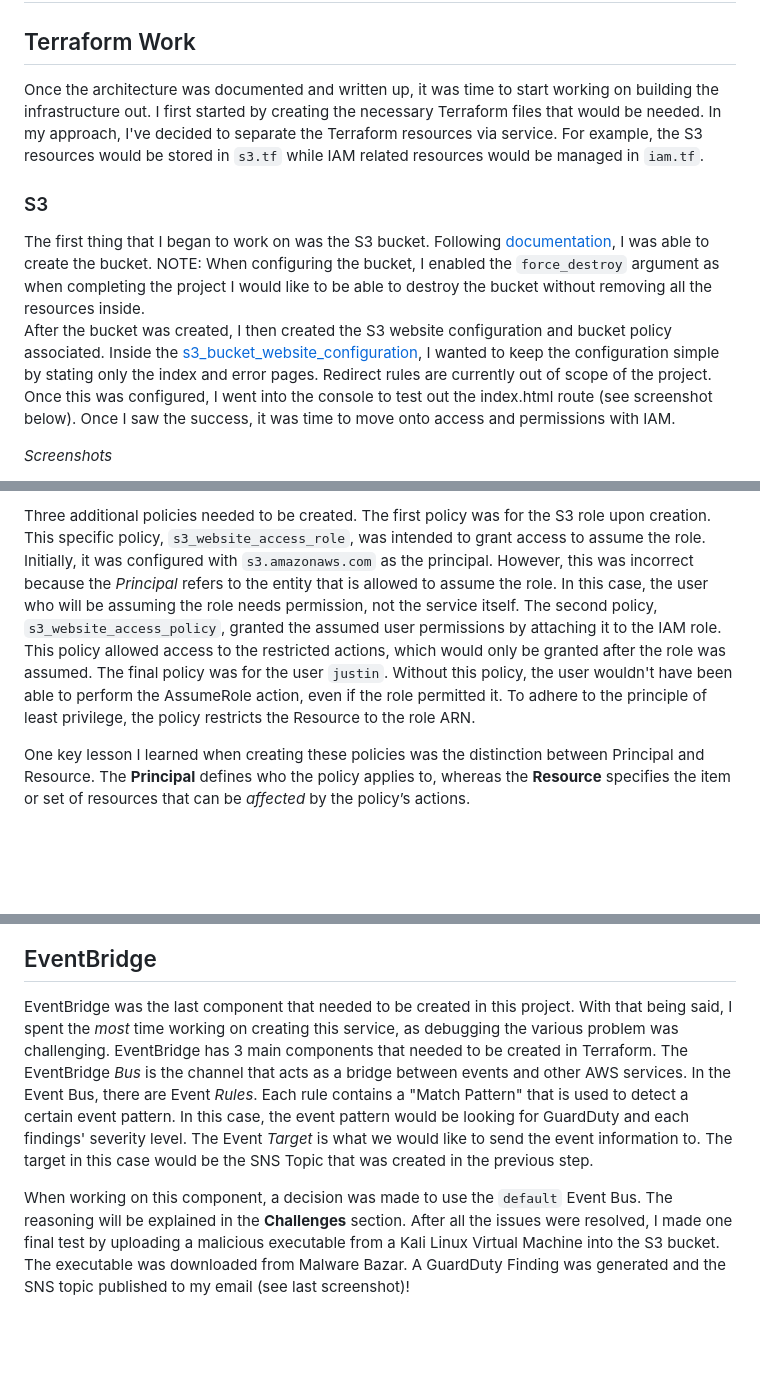
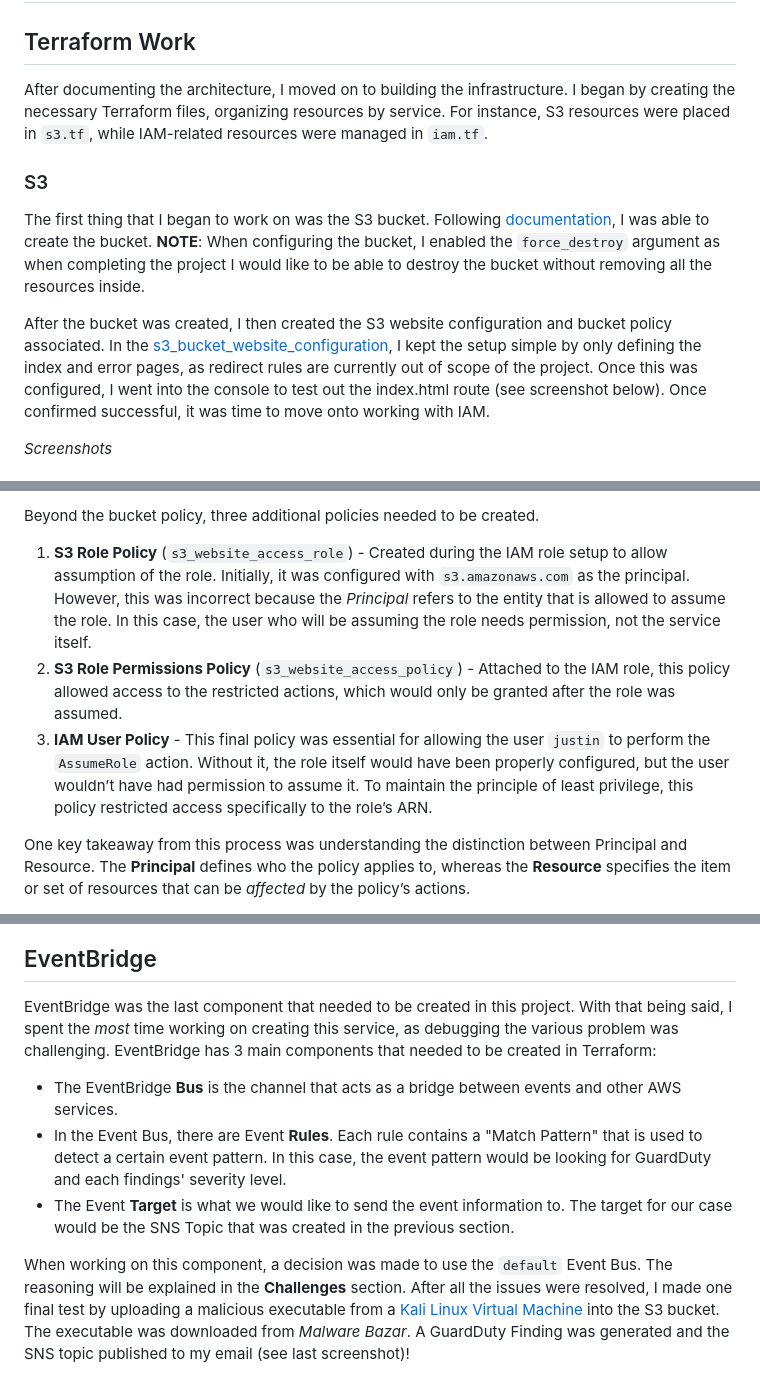
Before and after one commit to jcng75/s5, a Markdown page: docs/report/index.md, 3 parts joined by grey strips. Rendered like a GitHub page; blank space fills up the shorter version.

```diff
--- a/docs/report/index.md
+++ b/docs/report/index.md
@@ -7,13 +7,13 @@
 # Process Documentation
 
 ## Terraform Work
-Once the architecture was documented and written up, it was time to start working on building the infrastructure out.  I first started by creating the necessary Terraform files that would be needed.  In my approach, I've decided to separate the Terraform resources via service.  For example, the S3 resources would be stored in `s3.tf` while IAM related resources would be managed in `iam.tf`.
-
+After documenting the architecture, I moved on to building the infrastructure. I began by creating the necessary Terraform files, organizing resources by service. For instance, S3 resources were placed in `s3.tf`, while IAM-related resources were managed in `iam.tf`.
 
 
 ### S3
-The first thing that I began to work on was the S3 bucket.  Following [documentation](https://registry.terraform.io/providers/hashicorp/aws/latest/docs/resources/s3_bucket), I was able to create the bucket.  NOTE: When configuring the bucket, I enabled the `force_destroy` argument as when completing the project I would like to be able to destroy the bucket without removing all the resources inside.
-After the bucket was created, I then created the S3 website configuration and bucket policy associated.  Inside the [s3_bucket_website_configuration](https://registry.terraform.io/providers/hashicorp/aws/latest/docs/resources/s3_bucket_website_configuration#with-routing_rules-configured), I wanted to keep the configuration simple by stating only the index and error pages.  Redirect rules are currently out of scope of the project.  Once this was configured, I went into the console to test out the index.html route (see screenshot below).  Once I saw the success, it was time to move onto access and permissions with IAM.
+The first thing that I began to work on was the S3 bucket.  Following [documentation](https://registry.terraform.io/providers/hashicorp/aws/latest/docs/resources/s3_bucket), I was able to create the bucket.  **NOTE**: When configuring the bucket, I enabled the `force_destroy` argument as when completing the project I would like to be able to destroy the bucket without removing all the resources inside.
+
+After the bucket was created, I then created the S3 website configuration and bucket policy associated.  In the [s3_bucket_website_configuration](https://registry.terraform.io/providers/hashicorp/aws/latest/docs/resources/s3_bucket_website_configuration#with-routing_rules-configured), I kept the setup simple by only defining the index and error pages, as redirect rules are currently out of scope of the project.  Once this was configured, I went into the console to test out the index.html route (see screenshot below).  Once confirmed successful, it was time to move onto working with IAM.
 
 *Screenshots*
 
@@ -123,5 +131,8 @@ At this stage of the project, I gained a clear understanding of how the policies
 
-Three additional policies needed to be created. The first policy was for the S3 role upon creation. This specific policy, `s3_website_access_role`, was intended to grant access to assume the role. Initially, it was configured with `s3.amazonaws.com` as the principal. However, this was incorrect because the *Principal* refers to the entity that is allowed to assume the role. In this case, the user who will be assuming the role needs permission, not the service itself. The second policy, `s3_website_access_policy`, granted the assumed user permissions by attaching it to the IAM role. This policy allowed access to the restricted actions, which would only be granted after the role was assumed. The final policy was for the user `justin`. Without this policy, the user wouldn't have been able to perform the AssumeRole action, even if the role permitted it. To adhere to the principle of least privilege, the policy restricts the Resource to the role ARN.
+Beyond the bucket policy, three additional policies needed to be created.
+1. **S3 Role Policy** (`s3_website_access_role`) - Created during the IAM role setup to allow assumption of the role. Initially, it was configured with `s3.amazonaws.com` as the principal. However, this was incorrect because the *Principal* refers to the entity that is allowed to assume the role. In this case, the user who will be assuming the role needs permission, not the service itself.
+2. **S3 Role Permissions Policy** (`s3_website_access_policy`) - Attached to the IAM role, this policy allowed access to the restricted actions, which would only be granted after the role was assumed.
+3. **IAM User Policy** - This final policy was essential for allowing the user `justin` to perform the `AssumeRole` action. Without it, the role itself would have been properly configured, but the user wouldn’t have had permission to assume it. To maintain the principle of least privilege, this policy restricted access specifically to the role’s ARN.
 
-One key lesson I learned when creating these policies was the distinction between Principal and Resource. The **Principal** defines who the policy applies to, whereas the **Resource** specifies the item or set of resources that can be *affected* by the policy’s actions.
+One key takeaway from this process was understanding the distinction between Principal and Resource. The **Principal** defines who the policy applies to, whereas the **Resource** specifies the item or set of resources that can be *affected* by the policy’s actions.
 
@@ -214,7 +236,10 @@ Once the terraform code was written and applied, it showed that all 3 resources
 
 ## EventBridge
 
-EventBridge was the last component that needed to be created in this project.  With that being said, I spent the *most* time working on creating this service, as debugging the various problem was challenging.  EventBridge has 3 main components that needed to be created in Terraform.  The EventBridge *Bus* is the channel that acts as a bridge between events and other AWS services.  In the Event Bus, there are Event *Rules*.  Each rule contains a "Match Pattern" that is used to detect a certain event pattern.  In this case, the event pattern would be looking for GuardDuty and each findings' severity level.  The Event *Target* is what we would like to send the event information to.  The target in this case would be the SNS Topic that was created in the previous step.
+EventBridge was the last component that needed to be created in this project.  With that being said, I spent the *most* time working on creating this service, as debugging the various problem was challenging.  EventBridge has 3 main components that needed to be created in Terraform:
+- The EventBridge **Bus** is the channel that acts as a bridge between events and other AWS services.
+- In the Event Bus, there are Event **Rules**.  Each rule contains a "Match Pattern" that is used to detect a certain event pattern.  In this case, the event pattern would be looking for GuardDuty and each findings' severity level.
+- The Event **Target** is what we would like to send the event information to.  The target for our case would be the SNS Topic that was created in the previous section.
 
-When working on this component, a decision was made to use the `default` Event Bus.  The reasoning will be explained in the **Challenges** section.  After all the issues were resolved, I made one final test by uploading a malicious executable from a Kali Linux Virtual Machine into the S3 bucket.  The executable was downloaded from Malware Bazar.  A GuardDuty Finding was generated and the SNS topic published to my email (see last screenshot)!
+When working on this component, a decision was made to use the `default` Event Bus.  The reasoning will be explained in the **Challenges** section.  After all the issues were resolved, I made one final test by uploading a malicious executable from a [Kali Linux Virtual Machine](https://www.kali.org/get-kali/#kali-virtual-machines) into the S3 bucket.  The executable was downloaded from *Malware Bazar*.  A GuardDuty Finding was generated and the SNS topic published to my email (see last screenshot)!
 
```
Also changed, not shown: other parts of docs/report/index.md (+79 -47 lines).
